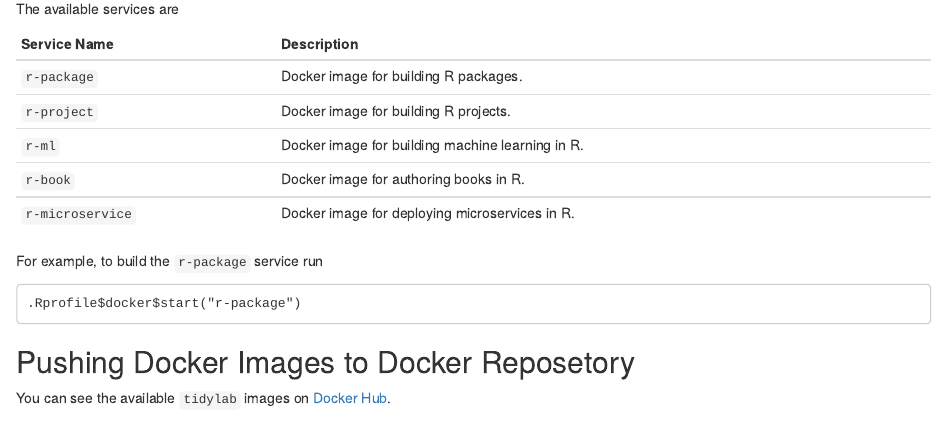
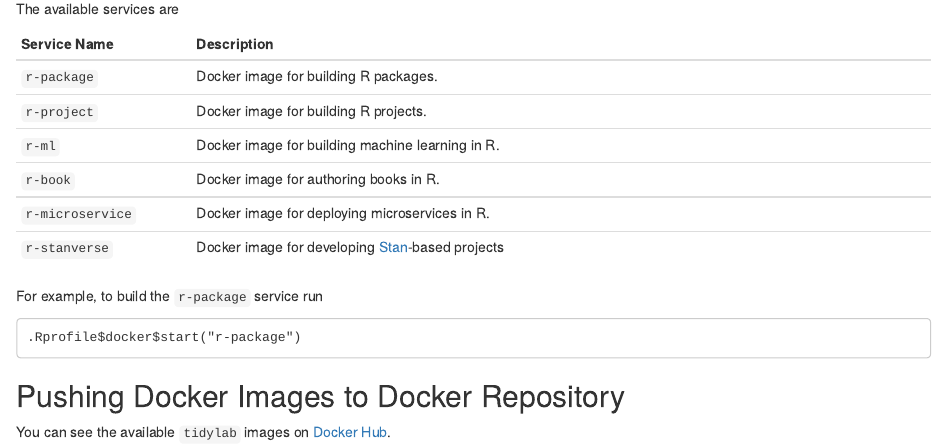
Before and after one commit to tidylab/tidylab, an R Markdown document (vignettes/articles/01-docker-images.Rmd): the page in a window 1100 px wide, from 300 px down. Rendered offline with R 4.5, knitr and Pandoc, with nearby package versions; some code elsewhere in the file could not run offline.

```diff
--- a/vignettes/articles/01-docker-images.Rmd
+++ b/vignettes/articles/01-docker-images.Rmd
@@ -24,18 +24,20 @@
 
 The available services are
 
-| Service Name     | Description                                      |
-|------------------|--------------------------------------------------|
-| `r-package`      | Docker image for building R packages.            |
-| `r-project`      | Docker image for building R projects.            |
-| `r-ml`           | Docker image for building machine learning in R. |
-| `r-book`         | Docker image for authoring books in R.           |
-| `r-microservice` | Docker image for deploying microservices in R.   |
+| Service Name     | Description                                                             |
+|------------------|-------------------------------------------------------------------------|
+| `r-package`      | Docker image for building R packages.                                   |
+| `r-project`      | Docker image for building R projects.                                   |
+| `r-ml`           | Docker image for building machine learning in R.                        |
+| `r-book`         | Docker image for authoring books in R.                                  |
+| `r-microservice` | Docker image for deploying microservices in R.                          |
+| `r-stanverse`    | Docker image for developing [Stan](https://mc-stan.org/)-based projects |
 
 For example, to build the `r-package` service run
 
     .Rprofile$docker$start("r-package")
 
-## Pushing Docker Images to Docker Reposetory
+## Pushing Docker Images to Docker Repository
 
-You can see the available `tidylab` images on [Docker Hub](https://hub.docker.com/orgs/tidylab/repositories).
+You can see the available `tidylab` images on [Docker
+Hub](https://hub.docker.com/orgs/tidylab/repositories).
```
Also changed, not shown: README.Rmd (+1 -1 lines), 2 other files.
